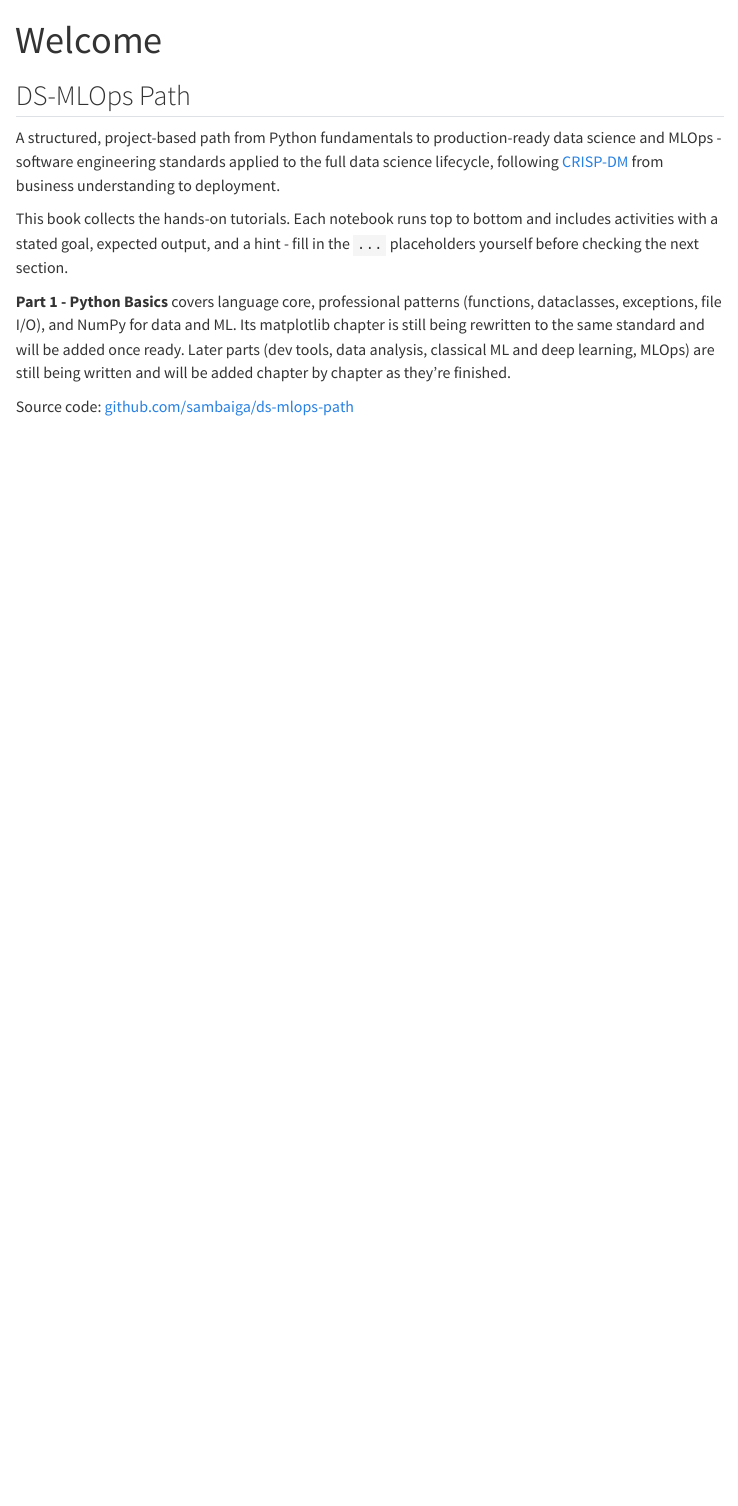
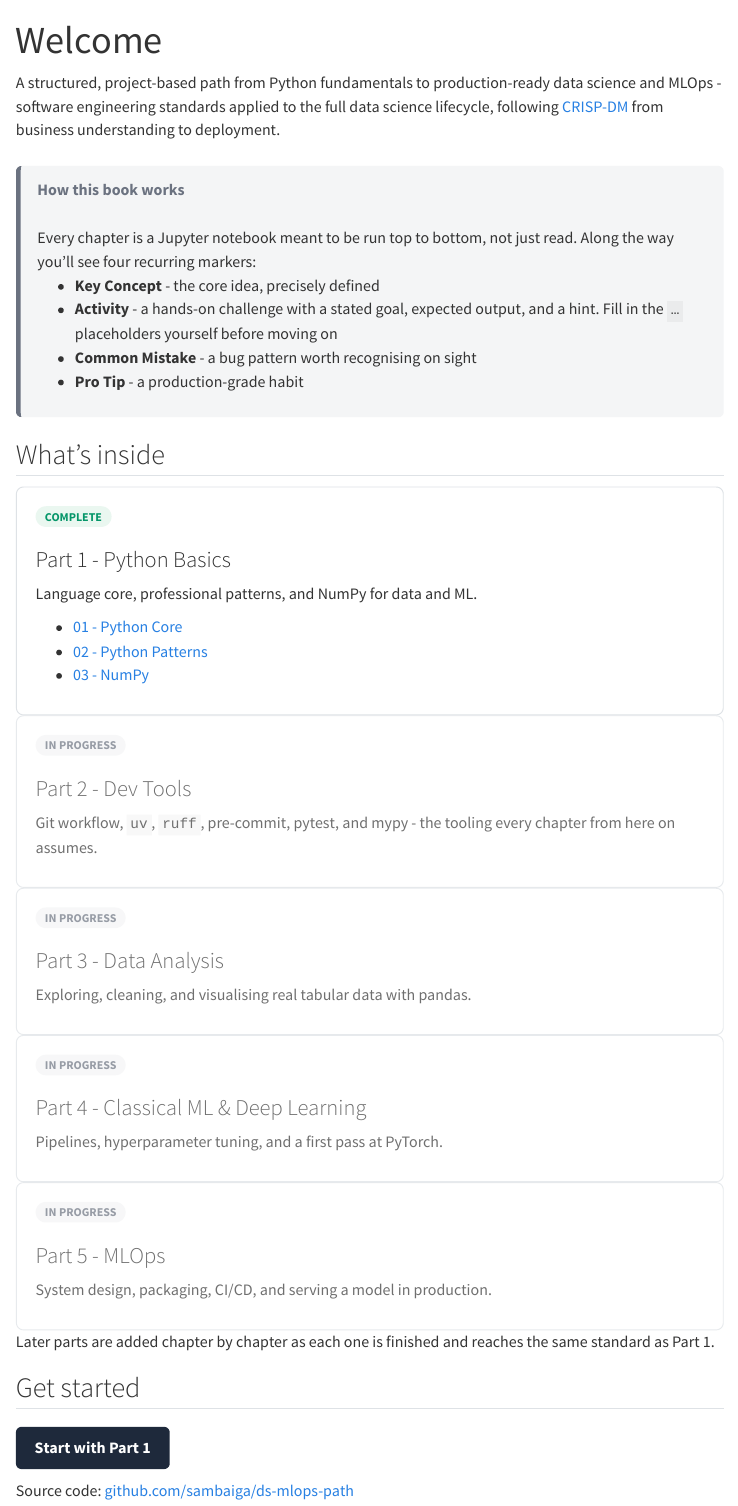
Before and after one commit to sambaiga/ds-mlops-path, a Quarto document (index.qmd): the page in a window 1100 px wide, from its top. Rendered offline with R 4.5, knitr and Pandoc in place of Quarto, with nearby package versions; menus at the side of the page are left out.

Commit message:
feat: brand callouts with Bootstrap icons, redesign book landing page
Replace the emoji markers on all five callout types with Bootstrap
Icons (info-circle-fill, journal-code, puzzle-fill, bug-fill,
lightbulb-fill), enabled via icons.bootstrap in _quarto.yml. Each icon
inherits its callout's existing brand color, so this is purely an icon
swap - no color changes. The icon glyph won't render in plain
Jupyter/VSCode (no bootstrap-icons font loaded there), but the bold
colored label text stays fully readable either way.

Redesign index.qmd from a single paragraph into a proper book landing
page: a title-block-banner, a "how this book works" box explaining the
four callout types, a two-column status grid for all five parts
(complete/in-progress badges, direct chapter links for Part 1), and a
"Start with Part 1" call-to-action button. Verified the rendered output
in a headless browser screenshot before committing.

```diff
--- a/_quarto.yml
+++ b/_quarto.yml
@@ -28,6 +28,9 @@ book:
   # Other parts (dev tools, data analysis, ML intro, MLOps) are still being
   # written - add their chapters here once each part lands.
 
+icons:
+  bootstrap: true
+
 format:
   html:
     theme: [cosmo, tutorials/_quarto/brand.scss]
--- a/index.qmd
+++ b/index.qmd
@@ -3,21 +5,88 @@ title: "Welcome"
 ---
-
-## DS-MLOps Path
 
 A structured, project-based path from Python fundamentals to production-ready
 data science and MLOps - software engineering standards applied to the full
 data science lifecycle, following [CRISP-DM](https://medium.com/@shawn.chumbar/the-crisp-dm-process-a-comprehensive-guide-4d893aecb151)
 from business understanding to deployment.
 
-This book collects the hands-on tutorials. Each notebook runs top to bottom
-and includes activities with a stated goal, expected output, and a hint -
-fill in the `...` placeholders yourself before checking the next section.
+<div style='background:#F4F5F6;border-left:5px solid #6B7280;padding:14px 18px;border-radius:6px;margin:24px 0'>
+<span style='color:#6B7280;font-weight:bold'><i class="bi bi-compass-fill"></i> How this book works</span><br><br>
+Every chapter is a Jupyter notebook meant to be run top to bottom, not just read.
+Along the way you'll see four recurring markers:
+<ul>
+<li><i class="bi bi-info-circle-fill" style="color:#0369A1"></i> <b>Key Concept</b> - the core idea, precisely defined</li>
+<li><i class="bi bi-puzzle-fill" style="color:#EA580C"></i> <b>Activity</b> - a hands-on challenge with a stated goal, expected output, and a hint. Fill in the <code>...</code> placeholders yourself before moving on</li>
+<li><i class="bi bi-bug-fill" style="color:#DC2626"></i> <b>Common Mistake</b> - a bug pattern worth recognising on sight</li>
+<li><i class="bi bi-lightbulb-fill" style="color:#6B7280"></i> <b>Pro Tip</b> - a production-grade habit</li>
+</ul>
+</div>
 
-**Part 1 - Python Basics** covers language core, professional patterns
-(functions, dataclasses, exceptions, file I/O), and NumPy for data and ML.
-Its matplotlib chapter is still being rewritten to the same standard and
-will be added once ready. Later parts (dev tools, data analysis, classical
-ML and deep learning, MLOps) are still being written and will be added
-chapter by chapter as they're finished.
+## What's inside
+
+::: {.grid}
+
+::: {.g-col-12 .g-col-md-6}
+<div style='border:1px solid #DEE2E6;border-radius:8px;padding:18px 20px;height:100%'>
+<span style='background:#EAF7F0;color:#059669;font-weight:bold;font-size:0.75em;padding:3px 10px;border-radius:999px'>COMPLETE</span>
+
+### Part 1 - Python Basics
+
+Language core, professional patterns, and NumPy for data and ML.
+
+- [01 - Python Core](tutorials/01-python-basics/01-python-core.ipynb)
+- [02 - Python Patterns](tutorials/01-python-basics/02-python-patterns.ipynb)
+- [03 - NumPy](tutorials/01-python-basics/03-numpy.ipynb)
+</div>
+:::
+
+::: {.g-col-12 .g-col-md-6}
+<div style='border:1px solid #DEE2E6;border-radius:8px;padding:18px 20px;height:100%;opacity:0.7'>
+<span style='background:#F4F5F6;color:#6B7280;font-weight:bold;font-size:0.75em;padding:3px 10px;border-radius:999px'>IN PROGRESS</span>
+
+### Part 2 - Dev Tools
+
+Git workflow, `uv`, `ruff`, pre-commit, pytest, and mypy - the tooling every
+chapter from here on assumes.
+</div>
+:::
+
+::: {.g-col-12 .g-col-md-6}
+<div style='border:1px solid #DEE2E6;border-radius:8px;padding:18px 20px;height:100%;opacity:0.7'>
+<span style='background:#F4F5F6;color:#6B7280;font-weight:bold;font-size:0.75em;padding:3px 10px;border-radius:999px'>IN PROGRESS</span>
+
+### Part 3 - Data Analysis
+
+Exploring, cleaning, and visualising real tabular data with pandas.
+</div>
+:::
+
+::: {.g-col-12 .g-col-md-6}
+<div style='border:1px solid #DEE2E6;border-radius:8px;padding:18px 20px;height:100%;opacity:0.7'>
+<span style='background:#F4F5F6;color:#6B7280;font-weight:bold;font-size:0.75em;padding:3px 10px;border-radius:999px'>IN PROGRESS</span>
+
+### Part 4 - Classical ML & Deep Learning
+
+Pipelines, hyperparameter tuning, and a first pass at PyTorch.
+</div>
+:::
+
+::: {.g-col-12 .g-col-md-6}
+<div style='border:1px solid #DEE2E6;border-radius:8px;padding:18px 20px;height:100%;opacity:0.7'>
+<span style='background:#F4F5F6;color:#6B7280;font-weight:bold;font-size:0.75em;padding:3px 10px;border-radius:999px'>IN PROGRESS</span>
+
+### Part 5 - MLOps
+
+System design, packaging, CI/CD, and serving a model in production.
+</div>
+:::
+
+:::
+
+Later parts are added chapter by chapter as each one is finished and reaches
+the same standard as Part 1.
+
+## Get started
+
+<a href="tutorials/01-python-basics/01-python-core.ipynb" style="background:#1E293B;color:white;padding:10px 20px;border-radius:6px;text-decoration:none;font-weight:bold;display:inline-block;margin-top:8px"><i class="bi bi-play-fill"></i> Start with Part 1</a>
 
 Source code: [github.com/sambaiga/ds-mlops-path](https://github.com/sambaiga/ds-mlops-path)
```
Also changed, not shown: index.qmd (2 more changed lines), 6 other files.
